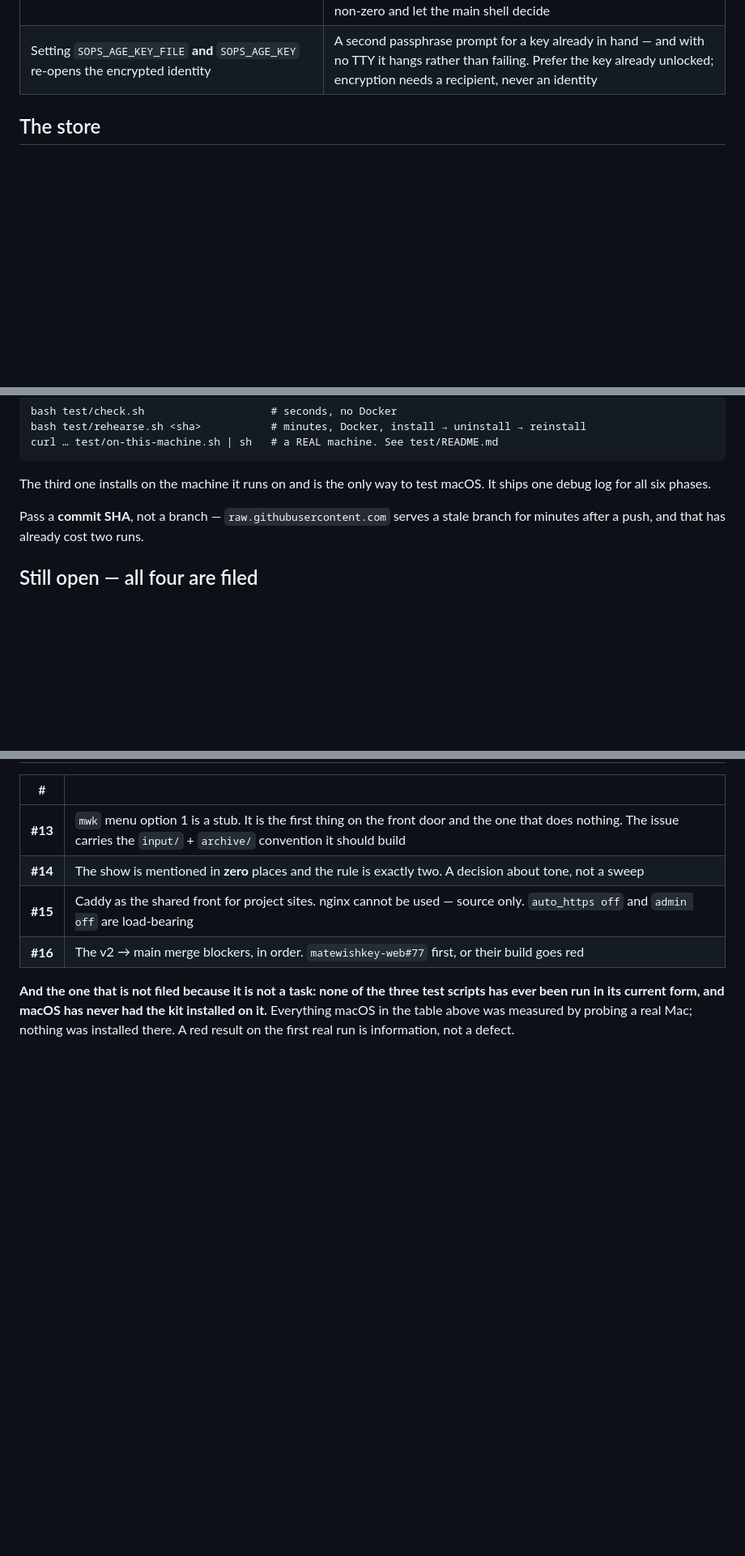
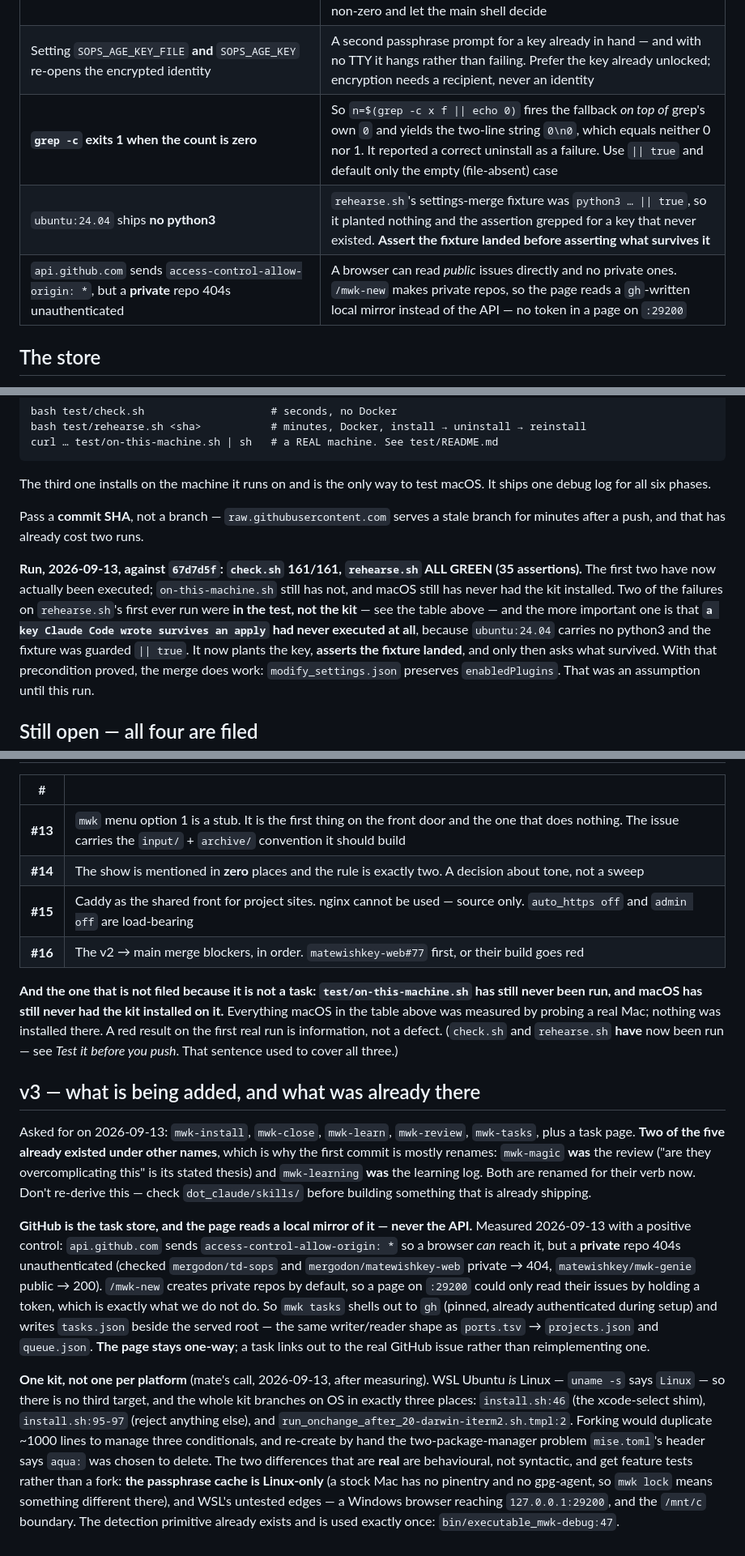
Before and after one commit to matewishkey/mwk-genie, a Markdown page: CLAUDE.md, 3 parts joined by grey strips. Shown at 81% size. GitHub-like rendering; blank space fills up the shorter version.

Commit message:
the suite has actually been run now, so say what it proved
CLAUDE.md said none of the three test scripts had ever been executed. Two of them now have:
check.sh 161/161 and rehearse.sh ALL GREEN across 35 assertions, against 67d7d5f.
on-this-machine.sh still has not, and macOS still has never had the kit installed — that
half of the sentence stands and is kept.

The result worth recording is that `a key Claude Code wrote survives an apply` had never
run at all, so modify_settings.json preserving enabledPlugins was an assumption the whole
time. With the fixture asserted, it holds.

Three rows added to the measured-facts table: grep -c's exit-1-on-zero, ubuntu:24.04
having no python3, and GitHub's API being CORS-open but 404 on private repos
unauthenticated — the last is what decides that the task page reads a gh-written local
mirror rather than calling the API with a token.

Plus a v3 section: what the five new names map onto (two already existed), why GitHub is
the store but not the page's source, and why this stays one kit rather than one per
platform — WSL is Linux, and the whole thing branches on OS in three places.

Co-Authored-By: Claude Opus 5 (1M context) <noreply@anthropic.com>

```diff
--- a/CLAUDE.md
+++ b/CLAUDE.md
@@ -77,6 +77,9 @@ download or a temp file to `install.sh`, update the list in the same commit.
 | `[ -t 1 ]` is false inside **every** pipeline and every `$()` | It asks about the current redirection, not about whether a person is there. `have_tty` used to test it, so `mwk add` — which reads inside a pipeline — took the no-human path on every run. Ask whether `/dev/tty` **opens** |
 | `exit` from a pipeline stage leaves the **subshell**, not the script | `sops_d` called `locked_msg` (which does `exit 3`); the caller carried on with empty output and wrote it back. Three adds with the correct password left one key. A function that reads must `return` non-zero and let the main shell decide |
 | Setting `SOPS_AGE_KEY_FILE` **and** `SOPS_AGE_KEY` re-opens the encrypted identity | A second passphrase prompt for a key already in hand — and with no TTY it hangs rather than failing. Prefer the key already unlocked; encryption needs a recipient, never an identity |
+| **`grep -c` exits 1 when the count is zero** | So `n=$(grep -c x f \|\| echo 0)` fires the fallback *on top of* grep's own `0` and yields the two-line string `0\n0`, which equals neither 0 nor 1. It reported a correct uninstall as a failure. Use `\|\| true` and default only the empty (file-absent) case |
+| `ubuntu:24.04` ships **no python3** | `rehearse.sh`'s settings-merge fixture was `python3 … \|\| true`, so it planted nothing and the assertion grepped for a key that never existed. **Assert the fixture landed before asserting what survives it** |
+| `api.github.com` sends `access-control-allow-origin: *`, but a **private** repo 404s unauthenticated | A browser can read *public* issues directly and no private ones. `/mwk-new` makes private repos, so the page reads a `gh`-written local mirror instead of the API — no token in a page on `:29200` |
 
 ## The store
 
@@ -228,6 +231,15 @@ debug log for all six phases.
 Pass a **commit SHA**, not a branch — `raw.githubusercontent.com` serves a stale branch for minutes
 after a push, and that has already cost two runs.
 
+**Run, 2026-09-13, against `67d7d5f`: `check.sh` 161/161, `rehearse.sh` ALL GREEN (35 assertions).**
+The first two have now actually been executed; `on-this-machine.sh` still has not, and macOS still
+has never had the kit installed. Two of the failures on `rehearse.sh`'s first ever run were **in the
+test, not the kit** — see the table above — and the more important one is that
+**`a key Claude Code wrote survives an apply` had never executed at all**, because `ubuntu:24.04`
+carries no python3 and the fixture was guarded `|| true`. It now plants the key, **asserts the
+fixture landed**, and only then asks what survived. With that precondition proved, the merge does
+work: `modify_settings.json` preserves `enabledPlugins`. That was an assumption until this run.
+
 ## Still open — all four are filed
 
 | # | |
@@ -237,7 +249,37 @@ after a push, and that has already cost two runs.
 | **#15** | Caddy as the shared front for project sites. nginx cannot be used — source only. `auto_https off` and `admin off` are load-bearing |
 | **#16** | The v2 → main merge blockers, in order. `matewishkey-web#77` first, or their build goes red |
 
-**And the one that is not filed because it is not a task: none of the three test scripts has ever been run in
-its current form, and macOS has never had the kit installed on it.** Everything macOS in the table
+**And the one that is not filed because it is not a task: `test/on-this-machine.sh` has still never
+been run, and macOS has still never had the kit installed on it.** Everything macOS in the table
 above was measured by probing a real Mac; nothing was installed there. A red result on the first
-real run is information, not a defect.
+real run is information, not a defect. (`check.sh` and `rehearse.sh` **have** now been run — see
+*Test it before you push*. That sentence used to cover all three.)
+
+## v3 — what is being added, and what was already there
+
+Asked for on 2026-09-13: `mwk-install`, `mwk-close`, `mwk-learn`, `mwk-review`, `mwk-tasks`, plus a
+task page. **Two of the five already existed under other names**, which is why the first commit is
+mostly renames: `mwk-magic` **was** the review ("are they overcomplicating this" is its stated
+thesis) and `mwk-learning` **was** the learning log. Both are renamed for their verb now. Don't
+re-derive this — check `dot_claude/skills/` before building something that is already shipping.
+
+**GitHub is the task store, and the page reads a local mirror of it — never the API.** Measured
+2026-09-13 with a positive control: `api.github.com` sends `access-control-allow-origin: *` so a
+browser *can* reach it, but a **private** repo 404s unauthenticated (checked `mergodon/td-sops` and
+`mergodon/matewishkey-web` private → 404, `matewishkey/mwk-genie` public → 200). `/mwk-new` creates
+private repos by default, so a page on `:29200` could only read their issues by holding a token,
+which is exactly what we do not do. So `mwk tasks` shells out to `gh` (pinned, already authenticated
+during setup) and writes `tasks.json` beside the served root — the same writer/reader shape as
+`ports.tsv` → `projects.json` and `queue.json`. **The page stays one-way**; a task links out to the
+real GitHub issue rather than reimplementing one.
+
+**One kit, not one per platform** (mate's call, 2026-09-13, after measuring). WSL Ubuntu *is* Linux —
+`uname -s` says `Linux` — so there is no third target, and the whole kit branches on OS in exactly
+three places: `install.sh:46` (the xcode-select shim), `install.sh:95-97` (reject anything else),
+and `run_onchange_after_20-darwin-iterm2.sh.tmpl:2`. Forking would duplicate ~1000 lines to manage
+three conditionals, and re-create by hand the two-package-manager problem `mise.toml`'s header says
+`aqua:` was chosen to delete. The two differences that are **real** are behavioural, not syntactic,
+and get feature tests rather than a fork: **the passphrase cache is Linux-only** (a stock Mac has no
+pinentry and no gpg-agent, so `mwk lock` means something different there), and WSL's untested edges —
+a Windows browser reaching `127.0.0.1:29200`, and the `/mnt/c` boundary. The detection primitive
+already exists and is used exactly once: `bin/executable_mwk-debug:47`.
```
